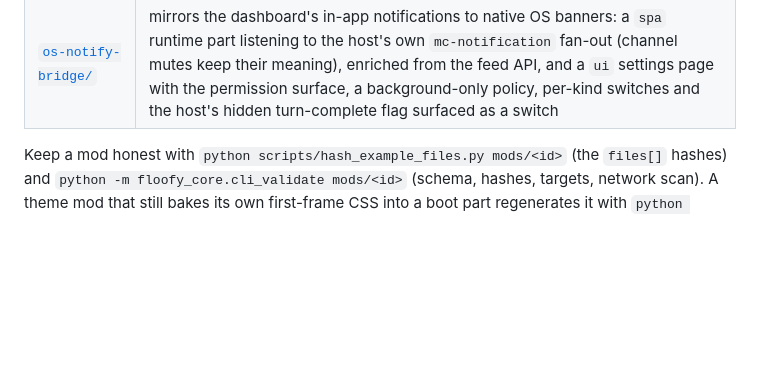
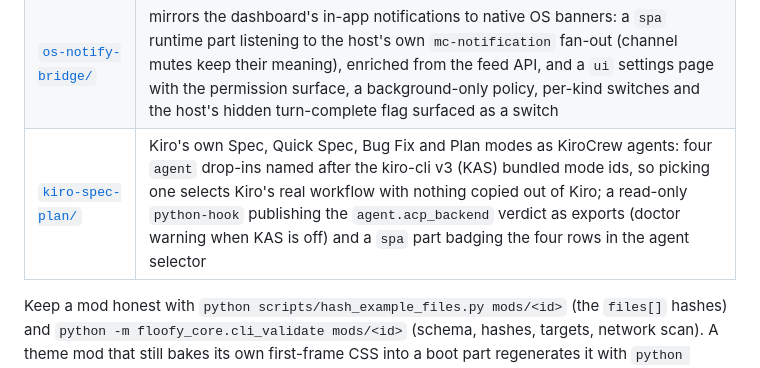
Before and after one commit to floofycrew/FloofyCrew, a Markdown page: mods/README.md, the part around the change. Drawn GitHub-style; blank space fills up the shorter version.

Commit message:
docs(changelog): Record the app-kind fix and the kiro-spec-plan mod for 1.3.4

```diff
--- a/mods/README.md
+++ b/mods/README.md
@@ -14,6 +14,7 @@ They are the reference mods the tests, the docs and the Forge smoke stage use.
 | [`mochi-pet-zoom-fix/`](mochi-pet-zoom-fix/) | the first desktop-shell mod: two `electron:` patches (`side: electron`) inside `app.asar` that give the Mochi pet overlay its own session partition and pin its zoom to 100 %, so the pet no longer inherits the dashboard's Zoom Level (Requirement 5.11; the third mod of the internal registry) |
 | [`display-comfort/`](display-comfort/) | persistent chat text size and an arbitrary page zoom: a `ui` settings page (two sliders with live preview, a composer toggle, reset) persisting through `floofy.mod(id).config`, a `spa` runtime part applying the scale (one custom property on `<html>`, `zoom` on the message bubbles) and the page zoom, and a `spa` boot part with a baked stylesheet so the cached sizes paint on the first frame |
 | [`os-notify-bridge/`](os-notify-bridge/) | mirrors the dashboard's in-app notifications to native OS banners: a `spa` runtime part listening to the host's own `mc-notification` fan-out (channel mutes keep their meaning), enriched from the feed API, and a `ui` settings page with the permission surface, a background-only policy, per-kind switches and the host's hidden turn-complete flag surfaced as a switch |
+| [`kiro-spec-plan/`](kiro-spec-plan/) | Kiro's own Spec, Quick Spec, Bug Fix and Plan modes as KiroCrew agents: four `agent` drop-ins named after the kiro-cli v3 (KAS) bundled mode ids, so picking one selects Kiro's real workflow with nothing copied out of Kiro; a read-only `python-hook` publishing the `agent.acp_backend` verdict as exports (doctor warning when KAS is off) and a `spa` part badging the four rows in the agent selector |
 
 Keep a mod honest with `python scripts/hash_example_files.py mods/<id>` (the
 `files[]` hashes) and `python -m floofy_core.cli_validate mods/<id>`
```
Also changed, not shown: CHANGELOG.md (+23 -0 lines).
